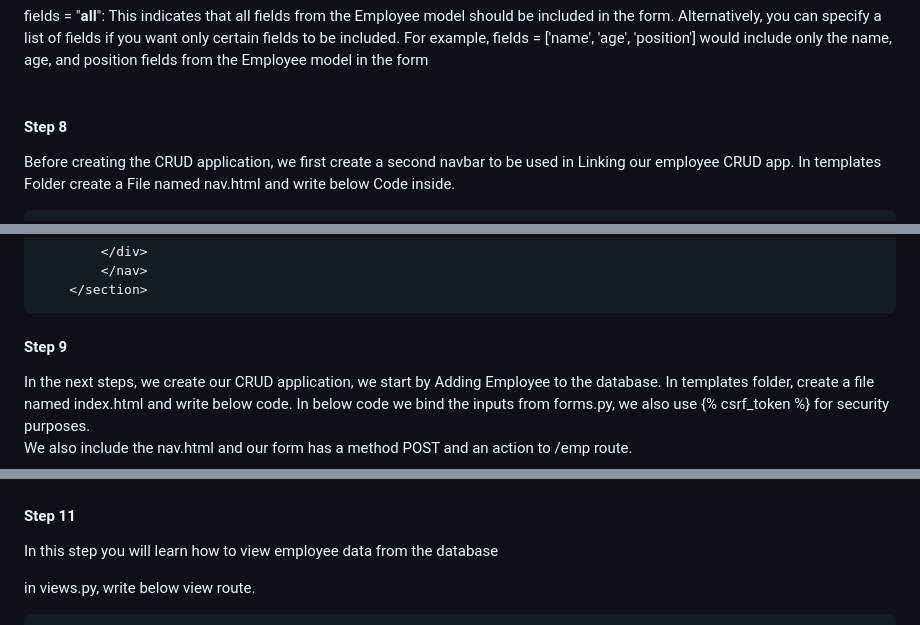
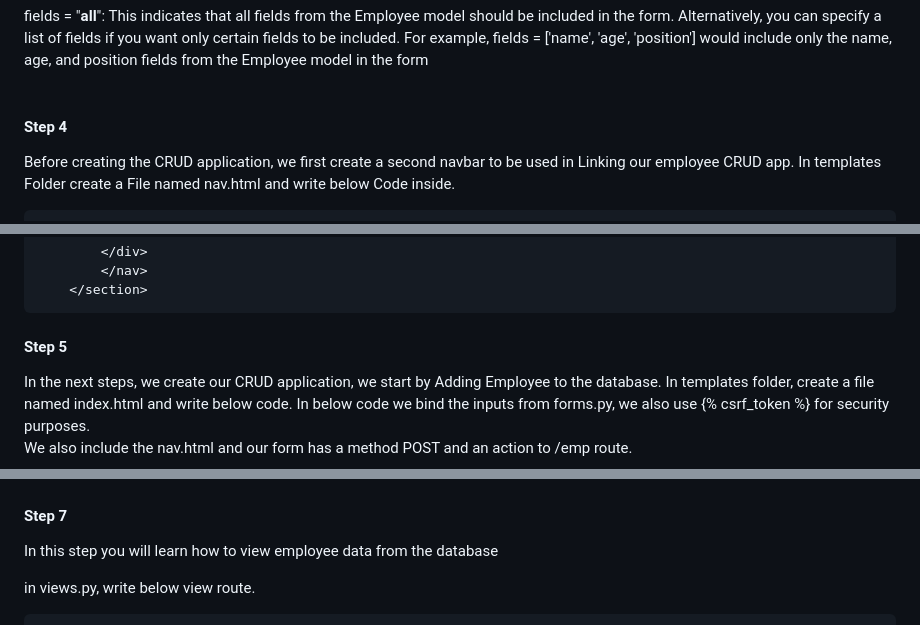
Before and after one commit to modcomlearning/DjangoApp, a Markdown page: README.md, 3 parts joined by grey strips. Drawn GitHub-style.

```diff
--- a/README.md
+++ b/README.md
@@ -999,7 +1003,7 @@ model = Employee: This specifies the model that the form is associated with, in
 fields = "__all__": This indicates that all fields from the Employee model should be included in the form. Alternatively, you can specify a list of fields if you want only certain fields to be included. For example, fields = ['name', 'age', 'position'] would include only the name, age, and position fields from the Employee model in the form <br><br>
 
 
-#### Step 8
+#### Step 4
 Before creating the CRUD application, we first create a second navbar to be used in Linking our employee CRUD app. In templates Folder create a File named nav.html and write below Code inside.
 
         <section class="row">
@@ -1029,7 +1033,7 @@ Before creating the CRUD application, we first create a second navbar to be used
 
 
 
-#### Step 9
+#### Step 5
 In the next steps, we create our CRUD application, we start by Adding Employee to the database.
 In templates folder, create a file named index.html and write below code. In below code we bind the inputs from forms.py, we also use {% csrf_token %}  for security purposes. <br>
 We also include the nav.html and our form has a method POST and an action to /emp route. <br>
@@ -1133,7 +1137,7 @@ You will be able to save employee data to database <br>
 ![Alt text](image-5.png)
 
 
-#### Step 11
+#### Step 7
 In this step you will learn how to view employee data from the database <br>
 
 in views.py, write below view route.<br>
```
Also changed, not shown: other parts of README.md (+15 -13 lines), image-9.png (added), 1 other file.
